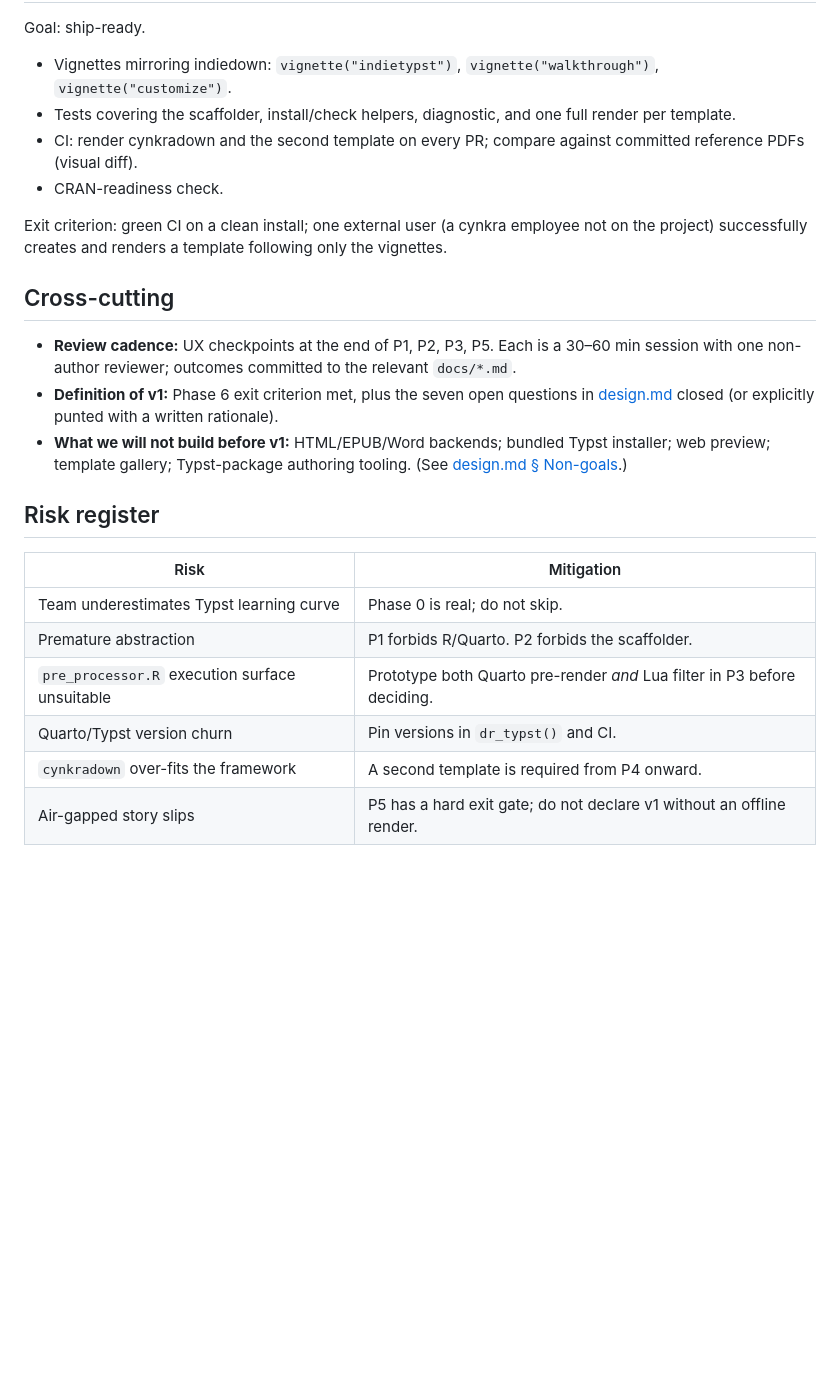
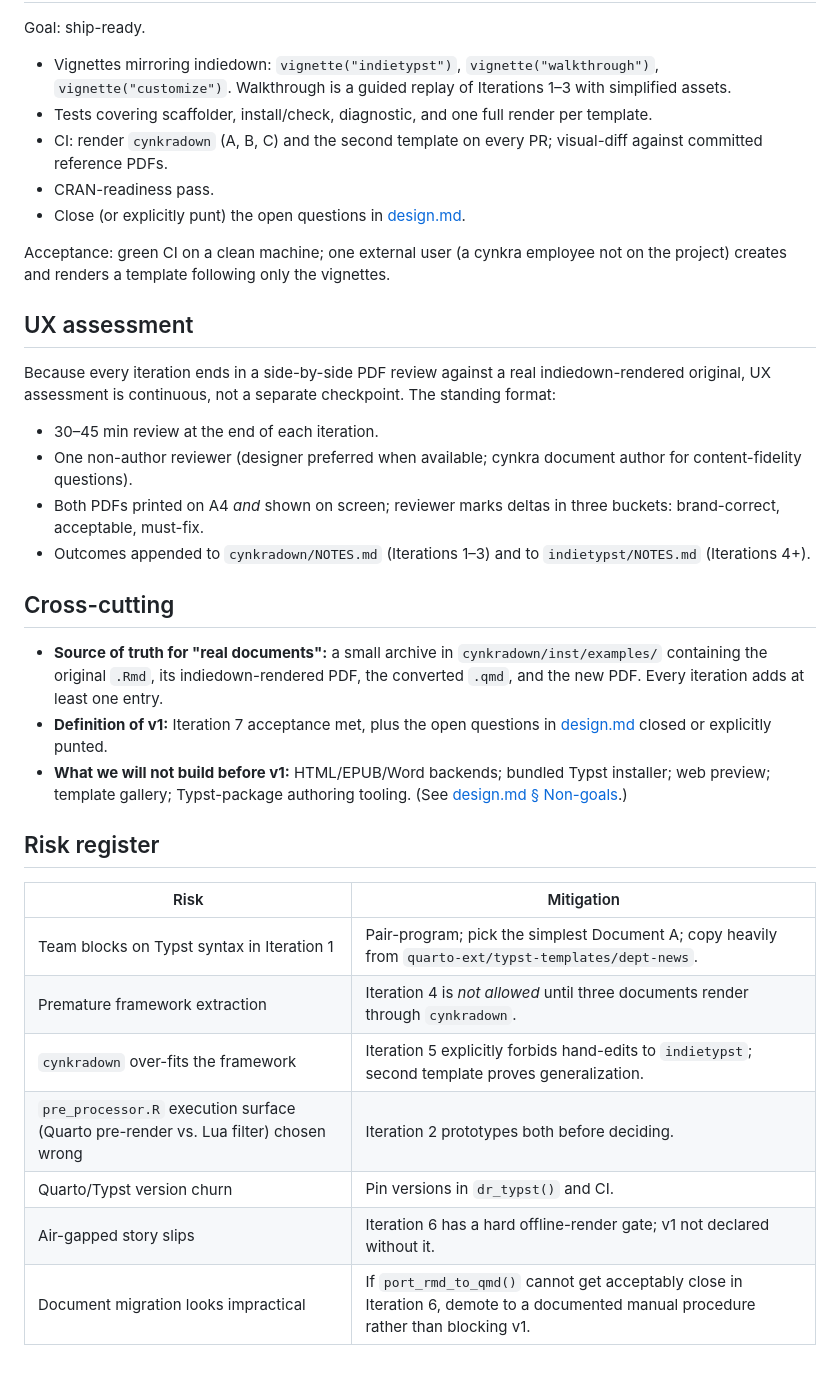
Before and after one commit to cynkra/cynkra.ai.day, a Markdown page: indietypst/docs/roadmap.md, the part around one of its changes. Rendered like a GitHub page; blank space fills up the shorter version.

```diff
--- a/indietypst/docs/roadmap.md
+++ b/indietypst/docs/roadmap.md
@@ -182,36 +207,54 @@ document, plus one offline-render reproduction.
 Goal: ship-ready.
 
 - Vignettes mirroring indiedown: `vignette("indietypst")`,
-  `vignette("walkthrough")`, `vignette("customize")`.
-- Tests covering the scaffolder, install/check helpers, diagnostic, and
-  one full render per template.
-- CI: render cynkradown and the second template on every PR; compare
-  against committed reference PDFs (visual diff).
-- CRAN-readiness check.
+  `vignette("walkthrough")`, `vignette("customize")`. Walkthrough is
+  a guided replay of Iterations 1–3 with simplified assets.
+- Tests covering scaffolder, install/check, diagnostic, and one full
+  render per template.
+- CI: render `cynkradown` (A, B, C) and the second template on every
+  PR; visual-diff against committed reference PDFs.
+- CRAN-readiness pass.
+- Close (or explicitly punt) the open questions in
+  [design.md](design.md).
 
-Exit criterion: green CI on a clean install; one external user (a cynkra
-employee not on the project) successfully creates and renders a template
-following only the vignettes.
+Acceptance: green CI on a clean machine; one external user (a cynkra
+employee not on the project) creates and renders a template following
+only the vignettes.
+
+## UX assessment
+
+Because every iteration ends in a side-by-side PDF review against a real
+indiedown-rendered original, UX assessment is continuous, not a separate
+checkpoint. The standing format:
+
+- 30–45 min review at the end of each iteration.
+- One non-author reviewer (designer preferred when available; cynkra
+  document author for content-fidelity questions).
+- Both PDFs printed on A4 *and* shown on screen; reviewer marks deltas
+  in three buckets: brand-correct, acceptable, must-fix.
+- Outcomes appended to `cynkradown/NOTES.md` (Iterations 1–3) and to
+  `indietypst/NOTES.md` (Iterations 4+).
 
 ## Cross-cutting
 
-- **Review cadence:** UX checkpoints at the end of P1, P2, P3, P5. Each
-  is a 30–60 min session with one non-author reviewer; outcomes
-  committed to the relevant `docs/*.md`.
-- **Definition of v1:** Phase 6 exit criterion met, plus the seven open
-  questions in [design.md](design.md) closed (or explicitly punted with
-  a written rationale).
+- **Source of truth for "real documents":** a small archive in
+  `cynkradown/inst/examples/` containing the original `.Rmd`, its
+  indiedown-rendered PDF, the converted `.qmd`, and the new PDF. Every
+  iteration adds at least one entry.
+- **Definition of v1:** Iteration 7 acceptance met, plus the open
+  questions in [design.md](design.md) closed or explicitly punted.
 - **What we will not build before v1:** HTML/EPUB/Word backends; bundled
-  Typst installer; web preview; template gallery; Typst-package authoring
-  tooling. (See [design.md § Non-goals](design.md).)
+  Typst installer; web preview; template gallery; Typst-package
+  authoring tooling. (See [design.md § Non-goals](design.md).)
 
 ## Risk register
 
 | Risk | Mitigation |
 |---|---|
-| Team underestimates Typst learning curve | Phase 0 is real; do not skip. |
-| Premature abstraction | P1 forbids R/Quarto. P2 forbids the scaffolder. |
-| `pre_processor.R` execution surface unsuitable | Prototype both Quarto pre-render *and* Lua filter in P3 before deciding. |
+| Team blocks on Typst syntax in Iteration 1 | Pair-program; pick the simplest Document A; copy heavily from `quarto-ext/typst-templates/dept-news`. |
+| Premature framework extraction | Iteration 4 is *not allowed* until three documents render through `cynkradown`. |
+| `cynkradown` over-fits the framework | Iteration 5 explicitly forbids hand-edits to `indietypst`; second template proves generalization. |
+| `pre_processor.R` execution surface (Quarto pre-render vs. Lua filter) chosen wrong | Iteration 2 prototypes both before deciding. |
 | Quarto/Typst version churn | Pin versions in `dr_typst()` and CI. |
-| `cynkradown` over-fits the framework | A second template is required from P4 onward. |
-| Air-gapped story slips | P5 has a hard exit gate; do not declare v1 without an offline render. |
+| Air-gapped story slips | Iteration 6 has a hard offline-render gate; v1 not declared without it. |
+| Document migration looks impractical | If `port_rmd_to_qmd()` cannot get acceptably close in Iteration 6, demote to a documented manual procedure rather than blocking v1. |
```
Also changed, not shown: other parts of indietypst/docs/roadmap.md (+161 -136 lines).
